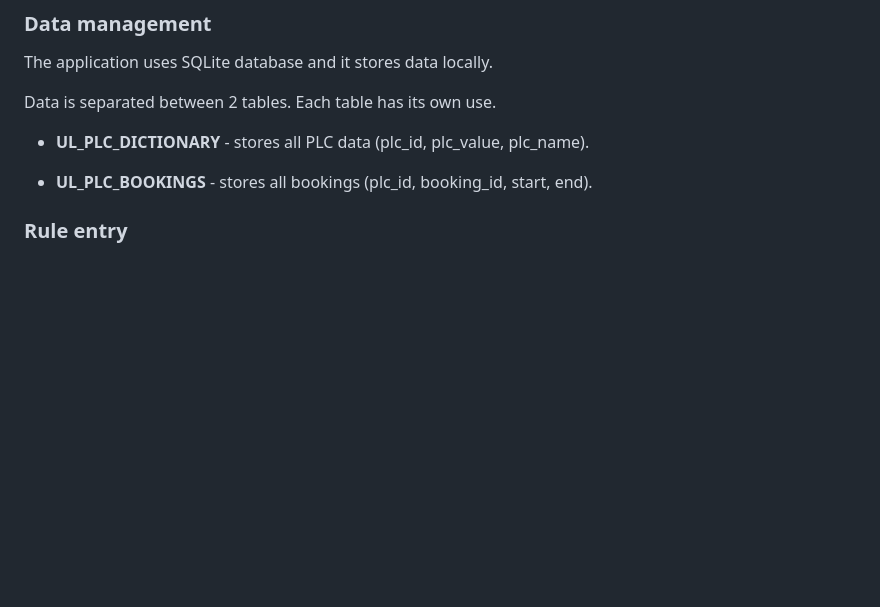
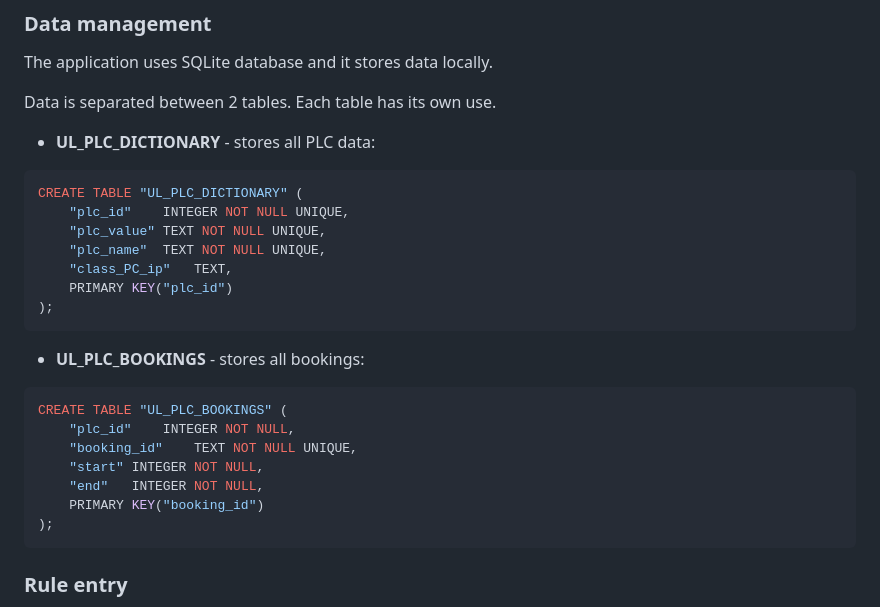
Before and after one commit to alaasmagi/plc-booking-interface, a Markdown page: README.md, the part around the change. GitHub-like rendering; blank space fills up the shorter version.

````diff
--- a/README.md
+++ b/README.md
@@ -77,9 +77,29 @@ The application uses SQLite database and it stores data locally.
 
 Data is separated between 2 tables. Each table has its own use.
 
-* **UL_PLC_DICTIONARY** - stores all PLC data (plc_id, plc_value, plc_name).
+* **UL_PLC_DICTIONARY** - stores all PLC data:
 
-* **UL_PLC_BOOKINGS** - stores all bookings (plc_id, booking_id, start, end).
+```sql
+CREATE TABLE "UL_PLC_DICTIONARY" (
+	"plc_id"	INTEGER NOT NULL UNIQUE,
+	"plc_value"	TEXT NOT NULL UNIQUE,
+	"plc_name"	TEXT NOT NULL UNIQUE,
+	"class_PC_ip"	TEXT,
+	PRIMARY KEY("plc_id")
+);
+```
+
+* **UL_PLC_BOOKINGS** - stores all bookings:
+
+```sql
+CREATE TABLE "UL_PLC_BOOKINGS" (
+	"plc_id"	INTEGER NOT NULL,
+	"booking_id"	TEXT NOT NULL UNIQUE,
+	"start"	INTEGER NOT NULL,
+	"end"	INTEGER NOT NULL,
+	PRIMARY KEY("booking_id")
+);
+```
 
 ### Rule entry
 The interface enables teachers/lecturers to book all (or some of) the PLCs for specific timeslots in repeated pattern (ig. timetable). The feature was requested by our supervisor, because it made him easy to book all PLCs for lectures or lab works.
````
